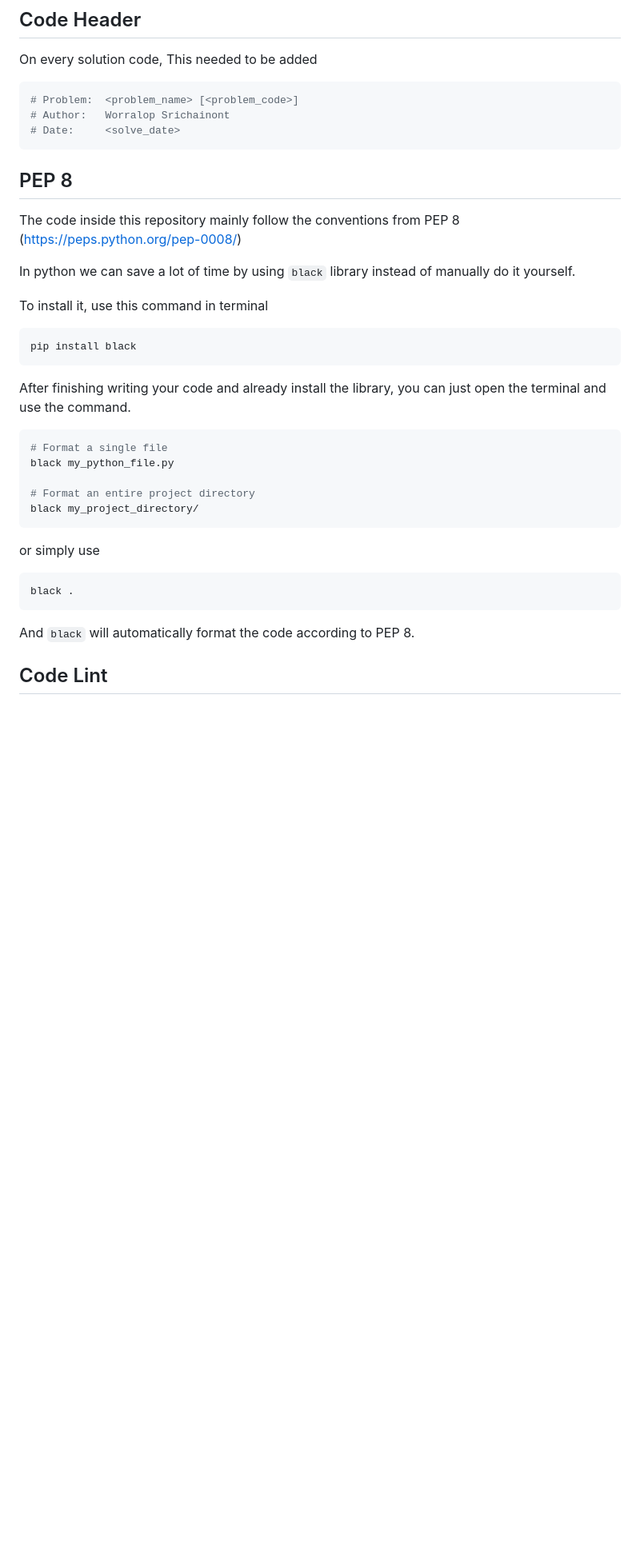
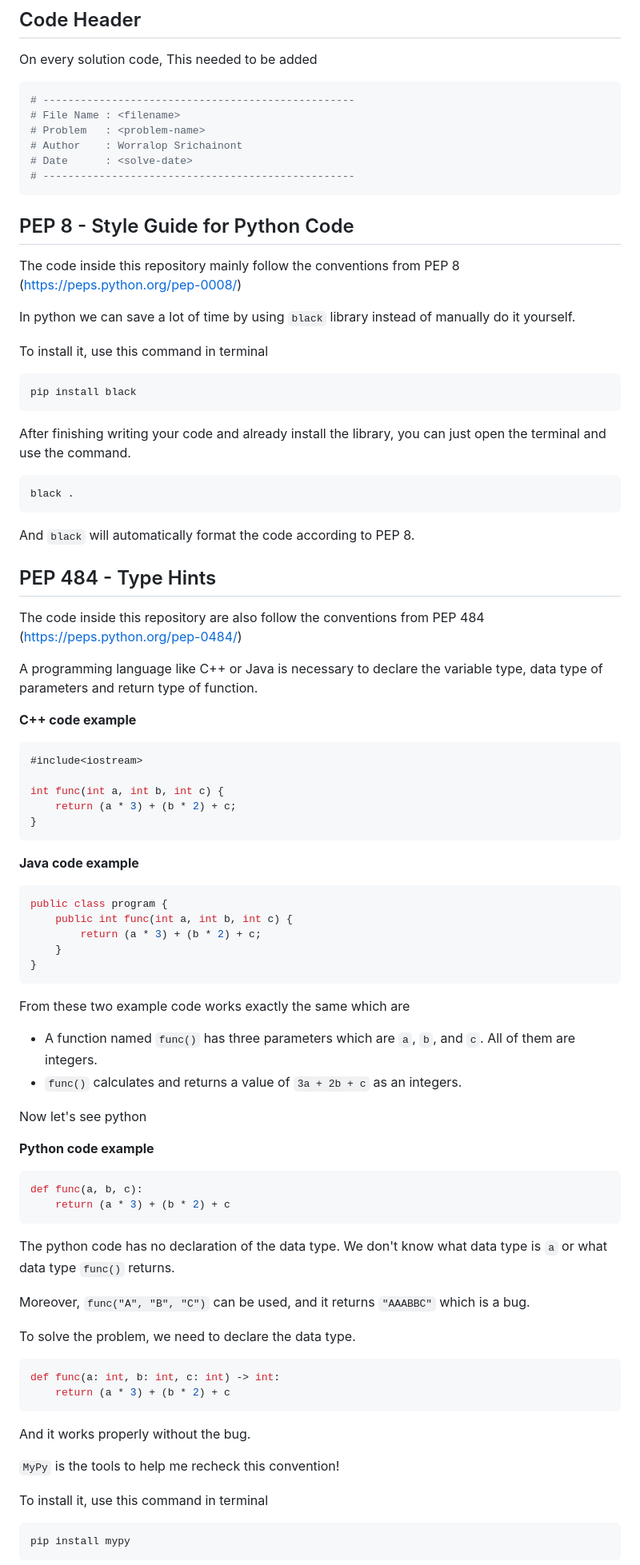
Before and after one commit to reisenx/2110101-COM-PROG, a Markdown page: DEV.md, the part around the change printed below. Shown: that part at 80% size. Drawn GitHub-style; blank space fills up the shorter version.

Commit message:
feat: update pep 484

````diff
--- a/DEV.md
+++ b/DEV.md
@@ -178,12 +178,15 @@ S6701-Course-Syllabus-2567-S1-CP.pdf
 On every solution code, This needed to be added
 
 ```python
-# Problem:  <problem_name> [<problem_code>]
-# Author:   Worralop Srichainont
-# Date:     <solve_date>
+# --------------------------------------------------
+# File Name : <filename>
+# Problem   : <problem-name>
+# Author    : Worralop Srichainont
+# Date      : <solve-date>
+# --------------------------------------------------
 ```
 
-## PEP 8
+## PEP 8 - Style Guide for Python Code
 
 The code inside this repository mainly follow the conventions from PEP 8
 (https://peps.python.org/pep-0008/)
@@ -201,19 +204,74 @@ After finishing writing your code and already install the library, you can just
 open the terminal and use the command.
 
 ```bash
-# Format a single file
-black my_python_file.py
-
-# Format an entire project directory
-black my_project_directory/
-```
-
-or simply use
-
-```bash
 black .
 ```
 
 And `black` will automatically format the code according to PEP 8.
 
-## Code Lint
+## PEP 484 - Type Hints
+
+The code inside this repository are also follow the conventions from PEP 484
+(https://peps.python.org/pep-0484/)
+
+A programming language like C++ or Java is necessary to declare the variable
+type, data type of parameters and return type of function.
+
+**C++ code example**
+
+```cpp
+#include<iostream>
+
+int func(int a, int b, int c) {
+    return (a * 3) + (b * 2) + c;
+}
+```
+
+**Java code example**
+
+```java
+public class program {
+    public int func(int a, int b, int c) {
+        return (a * 3) + (b * 2) + c;
+    }
+}
+```
+
+From these two example code works exactly the same which are
+
+-   A function named `func()` has three parameters which are `a`, `b`, and `c`.
+    All of them are integers.
+-   `func()` calculates and returns a value of `3a + 2b + c` as an integers.
+
+Now let's see python
+
+**Python code example**
+
+```python
+def func(a, b, c):
+    return (a * 3) + (b * 2) + c
+```
+
+The python code has no declaration of the data type. We don't know what data
+type is `a` or what data type `func()` returns.
+
+Moreover, `func("A", "B", "C")` can be used, and it returns `"AAABBC"` which is
+a bug.
+
+To solve the problem, we need to declare the data type.
+
+```python
+def func(a: int, b: int, c: int) -> int:
+    return (a * 3) + (b * 2) + c
+```
+
+And it works properly without the bug.
+
+`MyPy` is the tools to help me recheck this convention!
+
+To install it, use this command in terminal
+
+```bash
+pip install mypy
+```
+
````
Also changed, not shown: other parts of DEV.md (+13 -0 lines).
